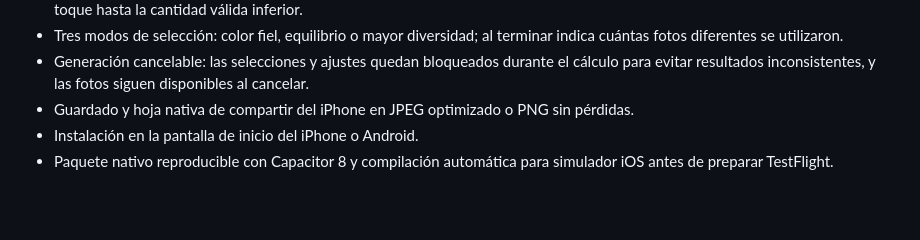
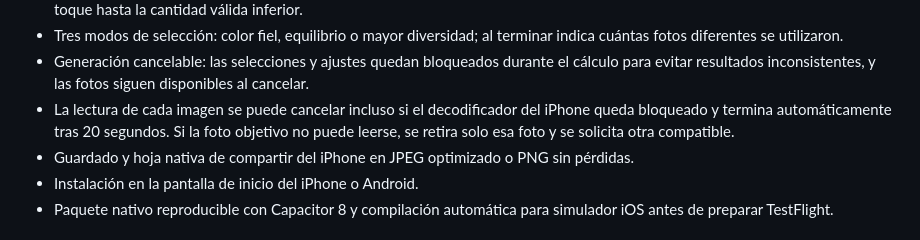
Before and after one commit to agusgonbel-code/Photomosaic, a Markdown page: README.md, the part around the change. Rendered like a GitHub page; blank space fills up the shorter version.

Commit message:
Cancelar lecturas de fotos bloqueadas en iPhone

```diff
--- a/README.md
+++ b/README.md
@@ -18,6 +18,7 @@ Aplicación PWA para crear mosaicos de una foto principal usando 10 o más fotog
 - Ajuste flexible de la selección: muestra cuántas sobran o faltan, permite eliminar miniaturas individualmente o recortar con un toque hasta la cantidad válida inferior.
 - Tres modos de selección: color fiel, equilibrio o mayor diversidad; al terminar indica cuántas fotos diferentes se utilizaron.
 - Generación cancelable: las selecciones y ajustes quedan bloqueados durante el cálculo para evitar resultados inconsistentes, y las fotos siguen disponibles al cancelar.
+- La lectura de cada imagen se puede cancelar incluso si el decodificador del iPhone queda bloqueado y termina automáticamente tras 20 segundos. Si la foto objetivo no puede leerse, se retira solo esa foto y se solicita otra compatible.
 - Guardado y hoja nativa de compartir del iPhone en JPEG optimizado o PNG sin pérdidas.
 - Instalación en la pantalla de inicio del iPhone o Android.
 - Paquete nativo reproducible con Capacitor 8 y compilación automática para simulador iOS antes de preparar TestFlight.
```
